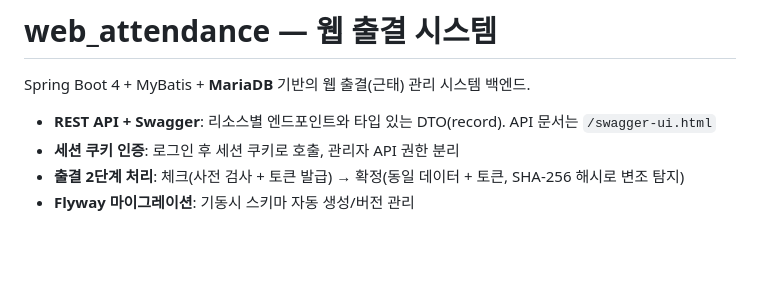
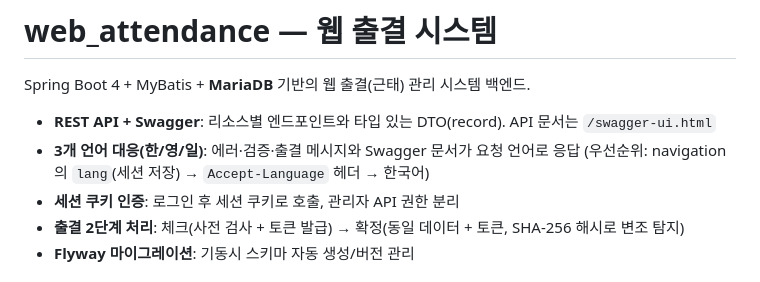
Before and after one commit to JangHyeonHo/web_attendance, a Markdown page: README.md, the part around the change. GitHub-like rendering; blank space fills up the shorter version.

```diff
--- a/README.md
+++ b/README.md
@@ -3,6 +3,8 @@
 Spring Boot 4 + MyBatis + **MariaDB** 기반의 웹 출결(근태) 관리 시스템 백엔드.
 
 - **REST API + Swagger**: 리소스별 엔드포인트와 타입 있는 DTO(record). API 문서는 `/swagger-ui.html`
+- **3개 언어 대응(한/영/일)**: 에러·검증·출결 메시지와 Swagger 문서가 요청 언어로 응답
+  (우선순위: navigation의 `lang`(세션 저장) → `Accept-Language` 헤더 → 한국어)
 - **세션 쿠키 인증**: 로그인 후 세션 쿠키로 호출, 관리자 API 권한 분리
 - **출결 2단계 처리**: 체크(사전 검사 + 토큰 발급) → 확정(동일 데이터 + 토큰, SHA-256 해시로 변조 탐지)
 - **Flyway 마이그레이션**: 기동시 스키마 자동 생성/버전 관리
```
Also changed, not shown: docs/migration-v1-to-v2.md (+3 -0 lines), docs/patch-notes-2026-07.md (added, +107 -0 lines).
